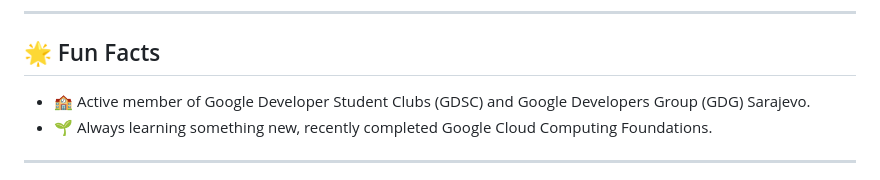
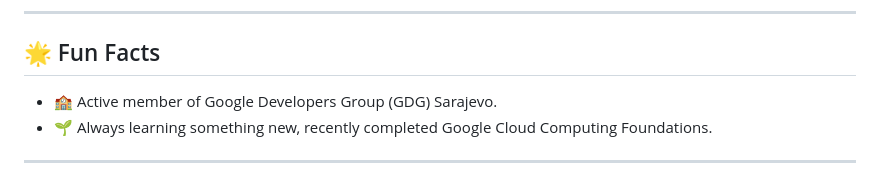
Before and after one commit to eman-cickusic/eman_resume, a Markdown page: README.md, the part around the change. GitHub-like rendering.

```diff
--- a/README.md
+++ b/README.md
@@ -111,7 +111,7 @@ Developed and implemented security measures to safeguard cloud-based systems usi
 ---
 
 ## 🌟 Fun Facts
-- 🏫 Active member of Google Developer Student Clubs (GDSC) and Google Developers Group (GDG) Sarajevo.
+- 🏫 Active member of Google Developers Group (GDG) Sarajevo.
 - 🌱 Always learning something new, recently completed Google Cloud Computing Foundations.
 
 ---
```
